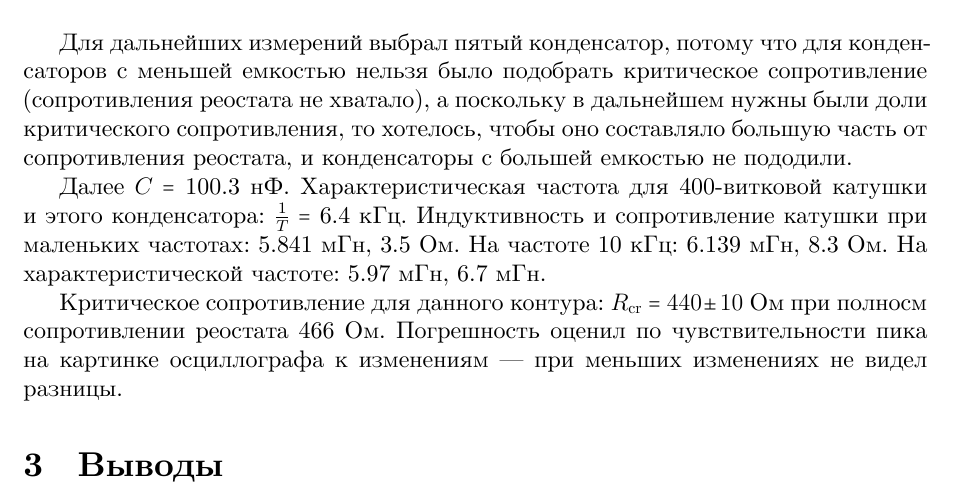
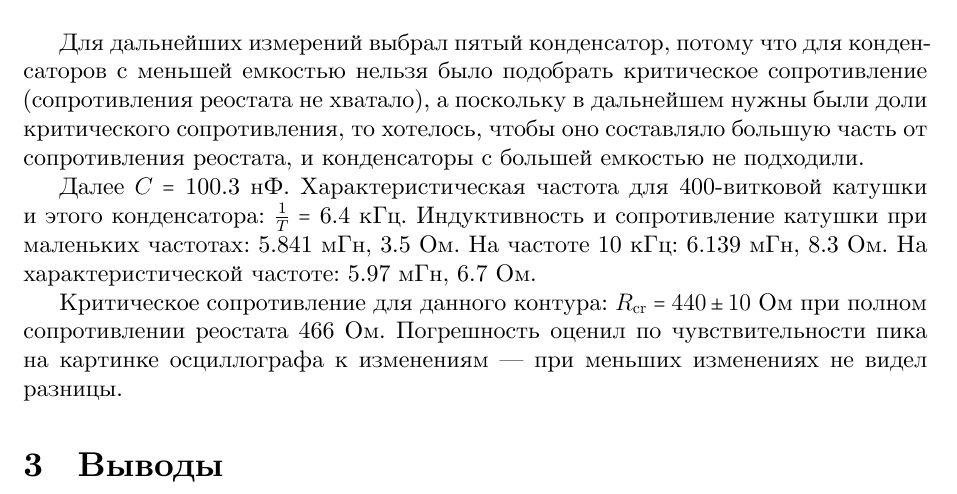
Before and after one commit to phys-labs-at-hse/free-rlc-oscillations, a LaTeX document (report.tex): part of page 2 of 2, cut so that both start at the same text. The pictures show the PDF file report.pdf that the author committed with the source.

Commit message:
Fix typos in report; infer R_{cr} from Θ(R) slope

```diff
--- a/report.tex
+++ b/report.tex
@@ -65,13 +65,13 @@
 \includegraphics[width=0.5\linewidth]{check_periods.png}
 \end{center}
 
-Для дальнейших измерений выбрал пятый конденсатор, потому что для конденсаторов с меньшей емкостью нельзя было подобрать критическое сопротивление (сопротивления реостата не хватало), а поскольку в дальнейшем нужны были доли критического сопротивления, то хотелось, чтобы оно составляло большую часть от сопротивления реостата, и конденсаторы с большей емкостью не пододили.
+Для дальнейших измерений выбрал пятый конденсатор, потому что для конденсаторов с меньшей емкостью нельзя было подобрать критическое сопротивление (сопротивления реостата не хватало), а поскольку в дальнейшем нужны были доли критического сопротивления, то хотелось, чтобы оно составляло большую часть от сопротивления реостата, и конденсаторы с большей емкостью не подходили.
 
 Далее $C =$~100.3~нФ.
 Характеристическая частота для 400-витковой катушки и этого конденсатора: $\frac{1}{T} =$~6.4~кГц.
 Индуктивность и сопротивление катушки при маленьких частотах: 5.841~мГн, 3.5~Ом.
 На частоте 10 кГц: 6.139~мГн, 8.3 Ом.
-На характеристической частоте: 5.97~мГн, 6.7~мГн.
+На характеристической частоте: 5.97~мГн, 6.7~Ом.
 
 Критическое сопротивление для данного контура: $R_{\text{cr}} = 440 \pm 10$~Ом при полном сопротивлении реостата 466 Ом.
 Погрешность оценил по чувствительности пика на картинке осциллографа к изменениям --- при меньших изменениях не видел разницы.
```
Also changed, not shown: qfactor_prop_r.png, report.pdf, 1 other file.
